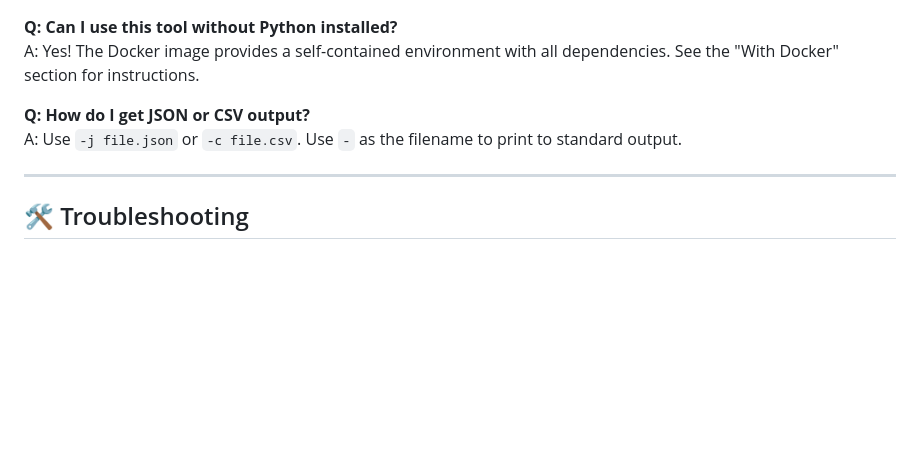
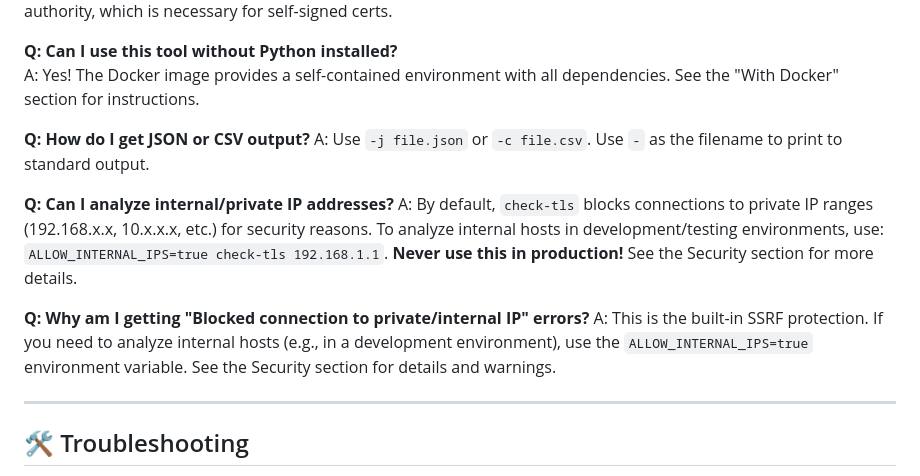
Before and after one commit to obeone/check-tls, a Markdown page: README.md, the part around one of its changes. Rendered like a GitHub page; blank space fills up the shorter version.

```diff
--- a/README.md
+++ b/README.md
@@ -316,6 +360,12 @@ A: Yes! The Docker image provides a self-contained environment with all dependen
 **Q: How do I get JSON or CSV output?**
 A: Use `-j file.json` or `-c file.csv`. Use `-` as the filename to print to standard output.
 
+**Q: Can I analyze internal/private IP addresses?**
+A: By default, `check-tls` blocks connections to private IP ranges (192.168.x.x, 10.x.x.x, etc.) for security reasons. To analyze internal hosts in development/testing environments, use: `ALLOW_INTERNAL_IPS=true check-tls 192.168.1.1`. **Never use this in production!** See the Security section for more details.
+
+**Q: Why am I getting "Blocked connection to private/internal IP" errors?**
+A: This is the built-in SSRF protection. If you need to analyze internal hosts (e.g., in a development environment), use the `ALLOW_INTERNAL_IPS=true` environment variable. See the Security section for details and warnings.
+
 ---
 
 ## 🛠️ Troubleshooting
```
Also changed, not shown: other parts of README.md (+44 -0 lines), SECURITY.md (+2 -2 lines).
